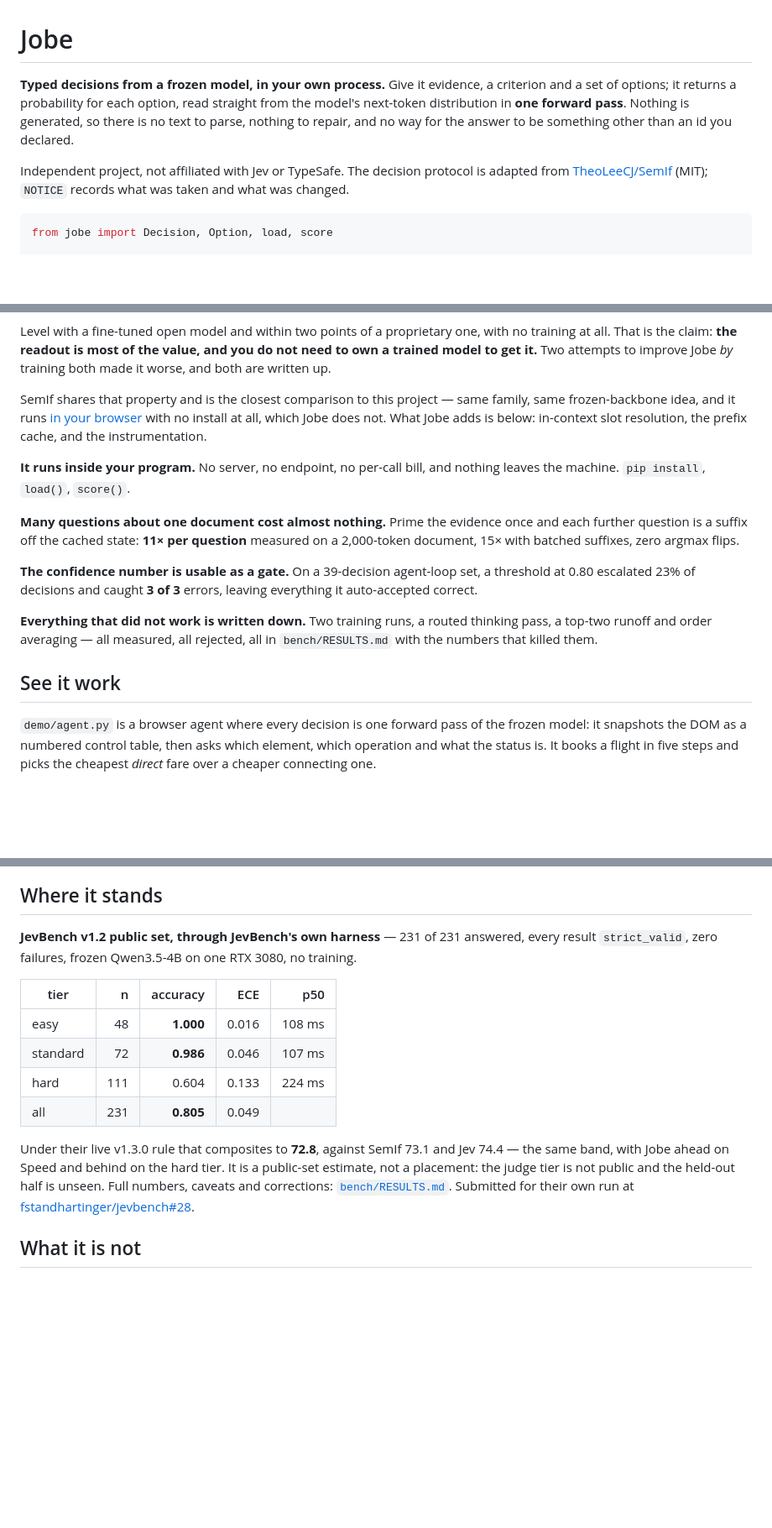
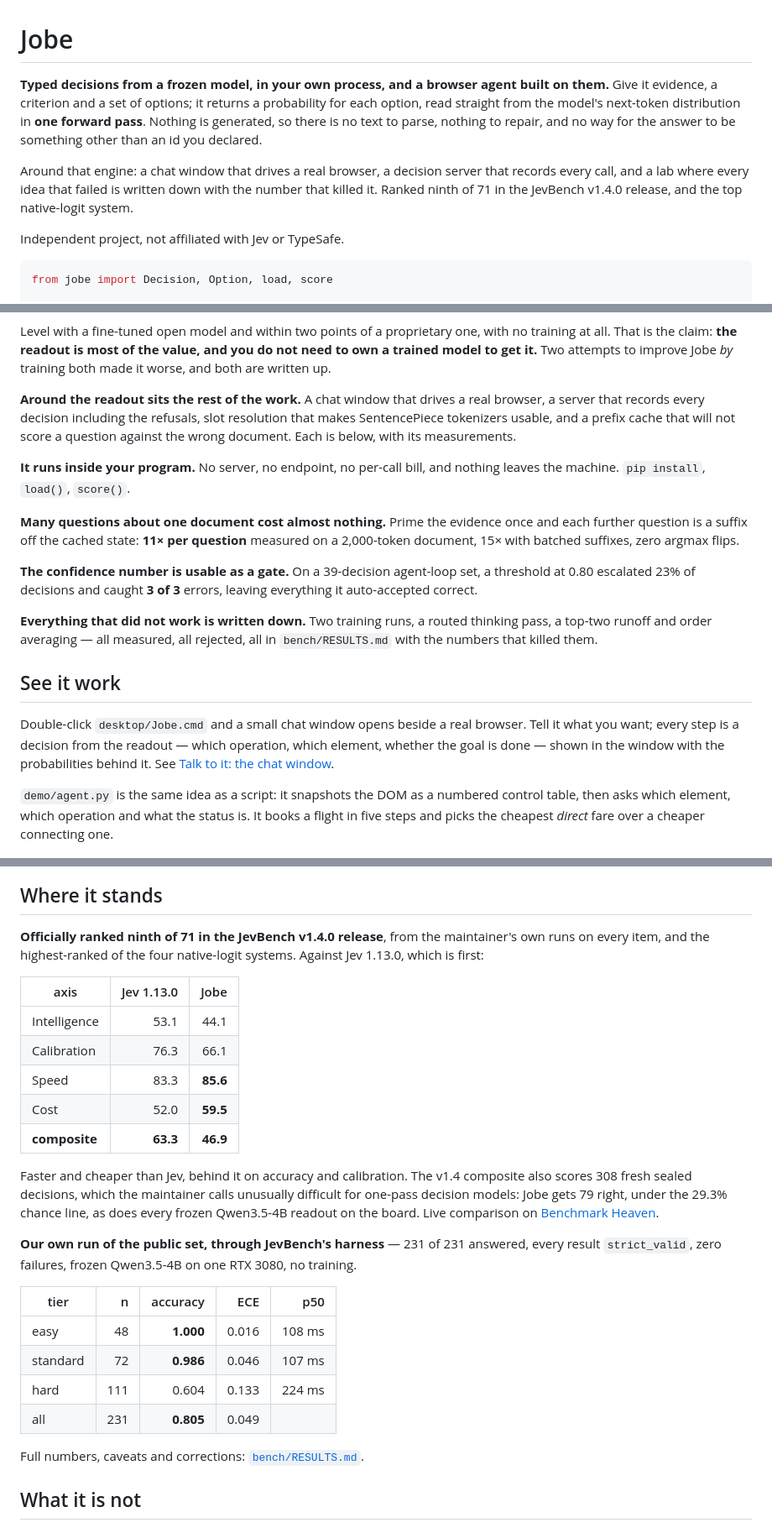
Before and after one commit to MantisShrimpdev/jobe, a Markdown page: README.md, 3 parts joined by grey strips. Shown at 84% size. GitHub-like rendering; blank space fills up the shorter version.

Commit message:
docs(readme): lead with what Jobe is now; credit moves to one line in attribution
The readme opened with the SemIf credit as its second paragraph, spent a
paragraph of "What makes it its own thing" comparing to SemIf, and titled a
section "One improvement over the protocol it adapts". That framed the project
as a patch on someone else's, when the readout is one layer of it.

- Opening: the engine, the browser agent and chat window, the decision server,
  the lab of measured failures, and the official v1.4.0 standing.
- "See it work" leads with the chat window; the flight-booking script follows.
- "Where it stands": the official JevBench v1.4.0 result (ninth of 71, top
  native-logit system) against Jev 1.13.0 on all four axes, including the
  sealed set under the chance line. Our own public-set run stays below it.
- "One improvement over the protocol it adapts" becomes "Works with
  SentencePiece tokenizers", described on its own terms.
- Two passing provenance notes in the prefix-cache section removed; NOTICE
  already records them precisely.
- Attribution: one line crediting SemIf and browser-use/jev-ultrafast, pointing
  at NOTICE. NOTICE and the per-module "Adapted from" headers are unchanged,
  which is what the MIT license requires.
- Next, item 8: submission marked done.

Co-Authored-By: Claude Opus 5.5 <noreply@anthropic.com>

````diff
--- a/README.md
+++ b/README.md
@@ -1,14 +1,18 @@
 # Jobe
 
-**Typed decisions from a frozen model, in your own process.** Give it evidence,
-a criterion and a set of options; it returns a probability for each option, read
-straight from the model's next-token distribution in **one forward pass**.
-Nothing is generated, so there is no text to parse, nothing to repair, and no
-way for the answer to be something other than an id you declared.
+**Typed decisions from a frozen model, in your own process, and a browser agent
+built on them.** Give it evidence, a criterion and a set of options; it returns a
+probability for each option, read straight from the model's next-token
+distribution in **one forward pass**. Nothing is generated, so there is no text
+to parse, nothing to repair, and no way for the answer to be something other
+than an id you declared.
 
-Independent project, not affiliated with Jev or TypeSafe. The decision protocol
-is adapted from [TheoLeeCJ/SemIf](https://github.com/TheoLeeCJ/SemIf) (MIT);
-`NOTICE` records what was taken and what was changed.
+Around that engine: a chat window that drives a real browser, a decision server
+that records every call, and a lab where every idea that failed is written down
+with the number that killed it. Ranked ninth of 71 in the JevBench v1.4.0
+release, and the top native-logit system.
+
+Independent project, not affiliated with Jev or TypeSafe.
 
 ```python
 from jobe import Decision, Option, load, score
@@ -49,11 +53,11 @@ with no training at all. That is the claim: **the readout is most of the
 value, and you do not need to own a trained model to get it.** Two attempts to
 improve Jobe *by* training both made it worse, and both are written up.
 
-SemIf shares that property and is the closest comparison to this project — same
-family, same frozen-backbone idea, and it runs
-[in your browser](https://openjev.com/) with no install at all, which Jobe does
-not. What Jobe adds is below: in-context slot resolution, the prefix cache, and
-the instrumentation.
+**Around the readout sits the rest of the work.** A chat window that drives a
+real browser, a server that records every decision including the refusals, slot
+resolution that makes SentencePiece tokenizers usable, and a prefix cache that
+will not score a question against the wrong document. Each is below, with its
+measurements.
 
 **It runs inside your program.** No server, no endpoint, no per-call bill, and
 nothing leaves the machine. `pip install`, `load()`, `score()`.
@@ -73,16 +77,41 @@ rejected, all in `bench/RESULTS.md` with the numbers that killed them.
 
 ## See it work
 
-`demo/agent.py` is a browser agent where every decision is one forward pass of
-the frozen model: it snapshots the DOM as a numbered control table, then asks
-which element, which operation and what the status is. It books a flight in five
-steps and picks the cheapest *direct* fare over a cheaper connecting one.
+Double-click `desktop/Jobe.cmd` and a small chat window opens beside a real
+browser. Tell it what you want; every step is a decision from the readout —
+which operation, which element, whether the goal is done — shown in the window
+with the probabilities behind it. See
+[Talk to it: the chat window](#talk-to-it-the-chat-window).
+
+`demo/agent.py` is the same idea as a script: it snapshots the DOM as a numbered
+control table, then asks which element, which operation and what the status is.
+It books a flight in five steps and picks the cheapest *direct* fare over a
+cheaper connecting one.
 
 ![a run](demo/run.png)
 
 ## Where it stands
 
-**JevBench v1.2 public set, through JevBench's own harness** — 231 of 231
+**Officially ranked ninth of 71 in the JevBench v1.4.0 release**, from the
+maintainer's own runs on every item, and the highest-ranked of the four
+native-logit systems. Against Jev 1.13.0, which is first:
+
+| axis | Jev 1.13.0 | Jobe |
+|---|---:|---:|
+| Intelligence | 53.1 | 44.1 |
+| Calibration | 76.3 | 66.1 |
+| Speed | 83.3 | **85.6** |
+| Cost | 52.0 | **59.5** |
+| **composite** | **63.3** | **46.9** |
+
+Faster and cheaper than Jev, behind it on accuracy and calibration. The v1.4
+composite also scores 308 fresh sealed decisions, which the maintainer calls
+unusually difficult for one-pass decision models: Jobe gets 79 right, under the
+29.3% chance line, as does every frozen Qwen3.5-4B readout on the board. Live
+comparison on
+[Benchmark Heaven](https://benchmarkheaven.com/jev-models?compare=jev-1.13.0%2Cjobe-qwen3.5-4b).
+
+**Our own run of the public set, through JevBench's harness** — 231 of 231
 answered, every result `strict_valid`, zero failures, frozen Qwen3.5-4B on one
 RTX 3080, no training.
 
@@ -93,12 +122,7 @@ RTX 3080, no training.
 | hard | 111 | 0.604 | 0.133 | 224 ms |
 | all | 231 | **0.805** | 0.049 | |
 
-Under their live v1.3.0 rule that composites to **72.8**, against SemIf 73.1 and
-Jev 74.4 — the same band, with Jobe ahead on Speed and behind on the hard tier.
-It is a public-set estimate, not a placement: the judge tier is not public and
-the held-out half is unseen. Full numbers, caveats and corrections:
-[`bench/RESULTS.md`](bench/RESULTS.md). Submitted for their own run at
-[fstandhartinger/jevbench#28](https://github.com/fstandhartinger/jevbench/issues/28).
+Full numbers, caveats and corrections: [`bench/RESULTS.md`](bench/RESULTS.md).
 
 ## What it is not
 
````
Also changed, not shown: other parts of README.md (+19 -18 lines).
